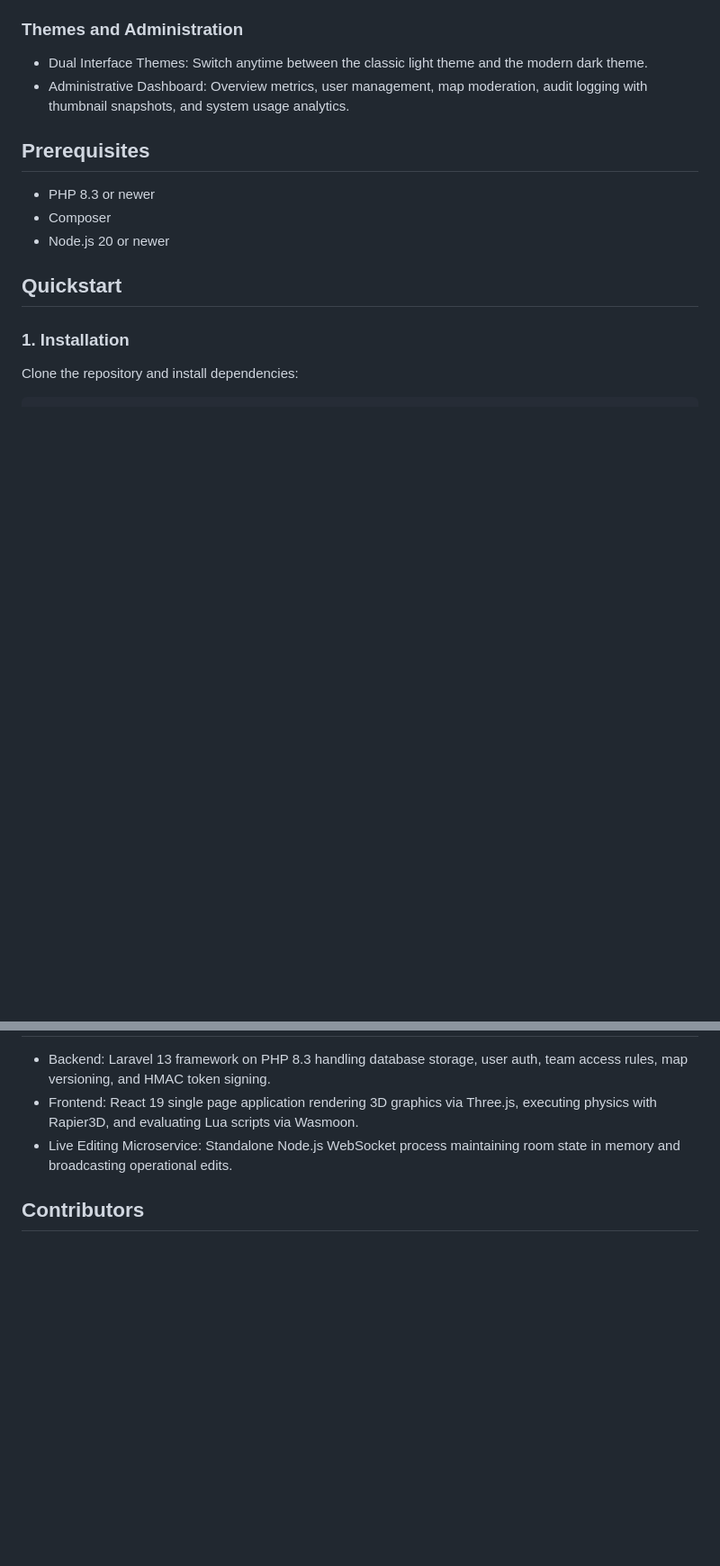
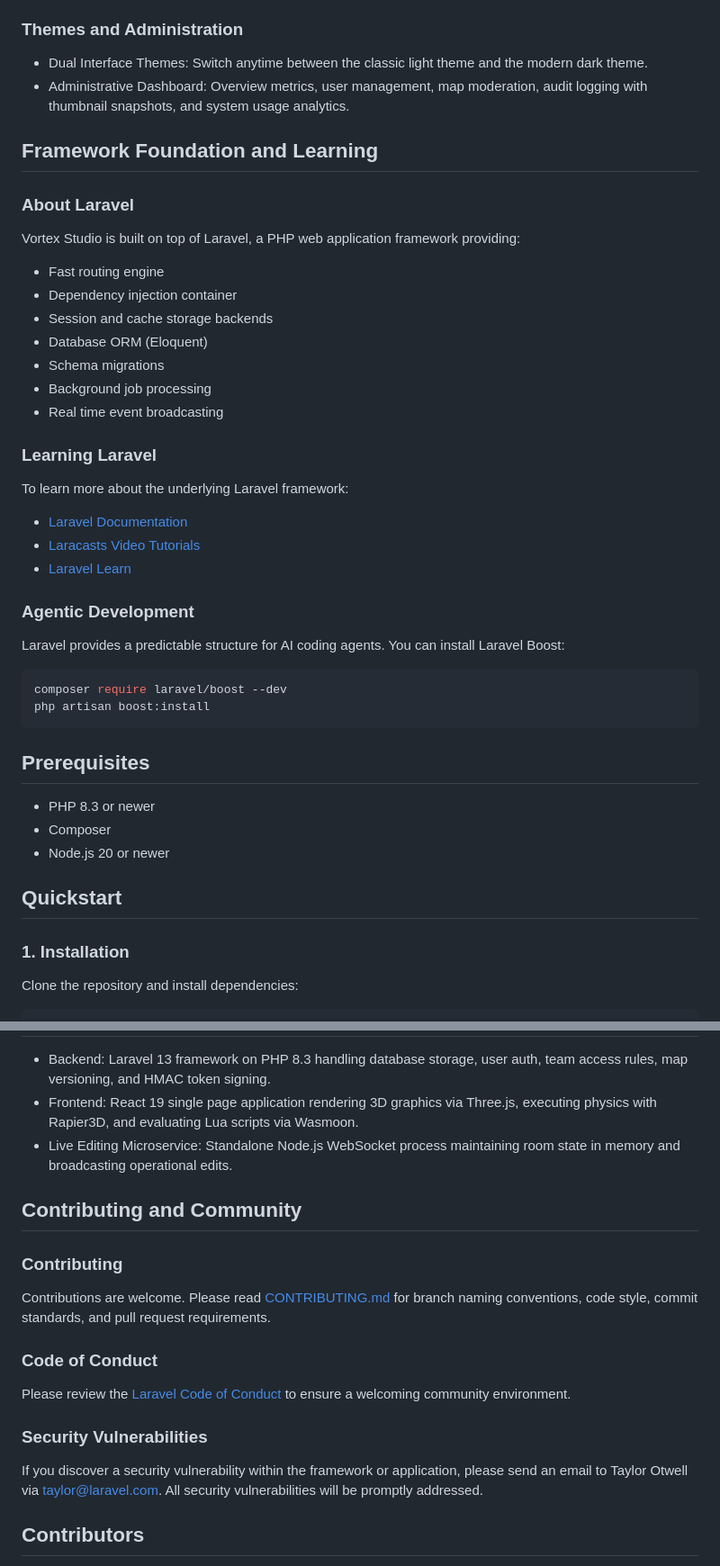
Before and after one commit to N7z/vortex-studio, a Markdown page: README.md, 2 parts joined by grey strips. Shown at 90% size. Drawn GitHub-style; blank space fills up the shorter version.

Commit message:
add laravel framework learning agentic dev and security sections to readme

````diff
--- a/README.md
+++ b/README.md
@@ -80,6 +80,32 @@ It enables users to construct 3D environments, script game behavior in Lua, test
 ### Themes and Administration
 * Dual Interface Themes: Switch anytime between the classic light theme and the modern dark theme.
 * Administrative Dashboard: Overview metrics, user management, map moderation, audit logging with thumbnail snapshots, and system usage analytics.
+
+## Framework Foundation and Learning
+
+### About Laravel
+Vortex Studio is built on top of Laravel, a PHP web application framework providing:
+* Fast routing engine
+* Dependency injection container
+* Session and cache storage backends
+* Database ORM (Eloquent)
+* Schema migrations
+* Background job processing
+* Real time event broadcasting
+
+### Learning Laravel
+To learn more about the underlying Laravel framework:
+* [Laravel Documentation](https://laravel.com/docs)
+* [Laracasts Video Tutorials](https://laracasts.com)
+* [Laravel Learn](https://laravel.com/learn)
+
+### Agentic Development
+Laravel provides a predictable structure for AI coding agents. You can install Laravel Boost:
+
+```bash
+composer require laravel/boost --dev
+php artisan boost:install
+```
 
 ## Prerequisites
 
@@ -177,6 +203,17 @@ cd live-editing-server && npm test
 * Frontend: React 19 single page application rendering 3D graphics via Three.js, executing physics with Rapier3D, and evaluating Lua scripts via Wasmoon.
 * Live Editing Microservice: Standalone Node.js WebSocket process maintaining room state in memory and broadcasting operational edits.
 
+## Contributing and Community
+
+### Contributing
+Contributions are welcome. Please read [CONTRIBUTING.md](CONTRIBUTING.md) for branch naming conventions, code style, commit standards, and pull request requirements.
+
+### Code of Conduct
+Please review the [Laravel Code of Conduct](https://laravel.com/docs/contributions#code-of-conduct) to ensure a welcoming community environment.
+
+### Security Vulnerabilities
+If you discover a security vulnerability within the framework or application, please send an email to Taylor Otwell via taylor@laravel.com. All security vulnerabilities will be promptly addressed.
+
 ## Contributors
 
 * 0rndm_p
````
